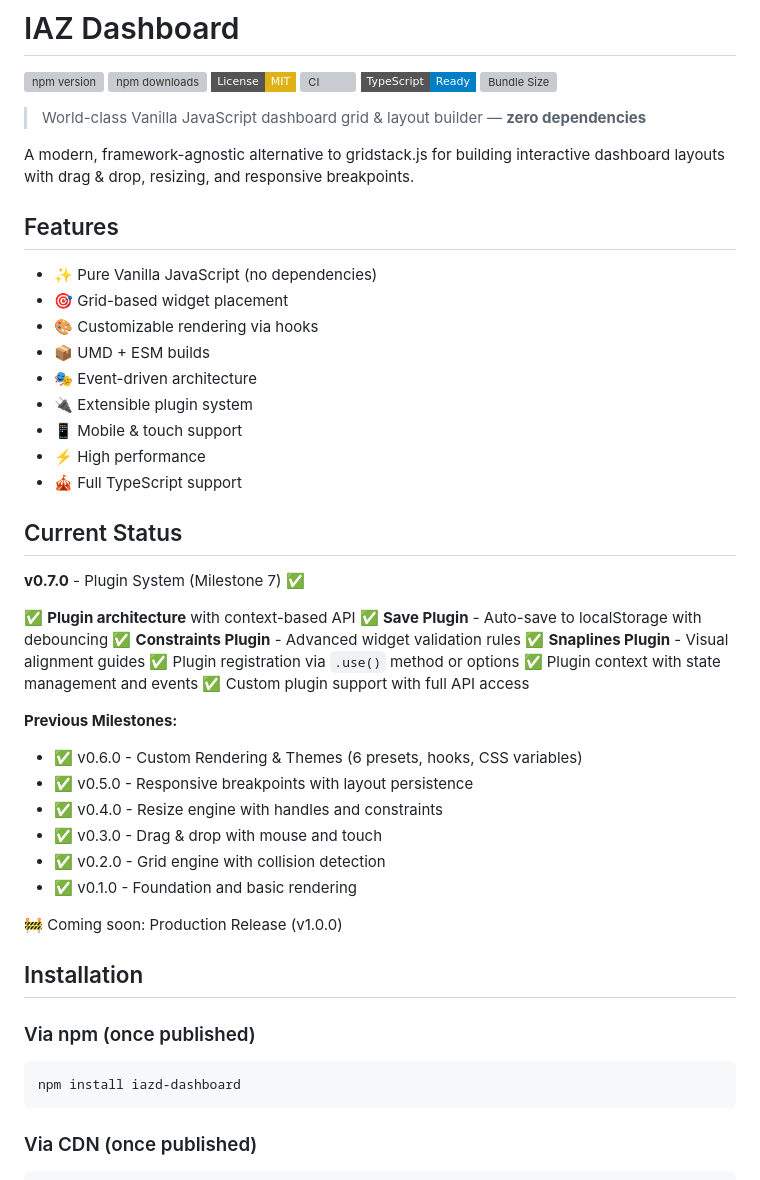
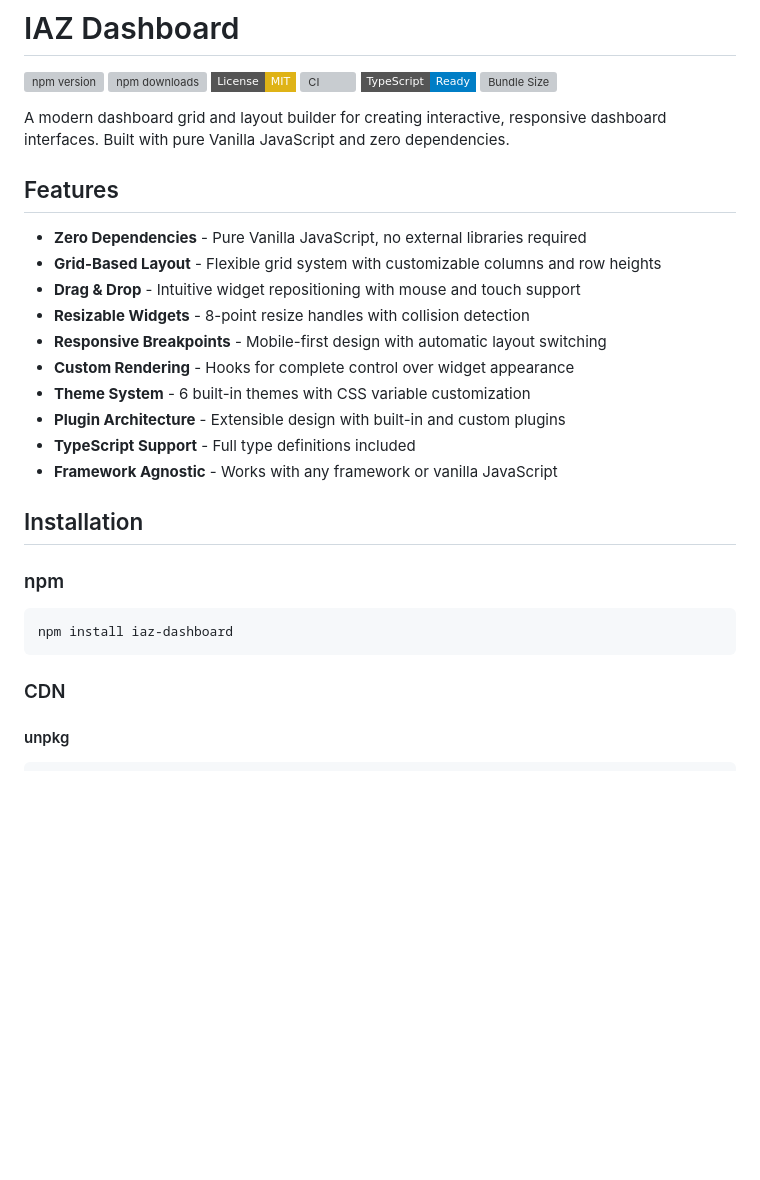
Before and after one commit to yi00it/iaz-dashboard, a Markdown page: README.md, the part around the change printed below. Drawn GitHub-style; badges without logos; blank space fills up the shorter version; grey boxes are pictures that could not be loaded.

````diff
--- a/README.md
+++ b/README.md
@@ -7,52 +7,30 @@
 [![TypeScript](https://img.shields.io/badge/TypeScript-Ready-blue.svg?style=flat-square)](https://www.typescriptlang.org/)
 [![Bundle Size](https://img.shields.io/bundlephobia/minzip/iaz-dashboard?style=flat-square)](https://bundlephobia.com/package/iaz-dashboard)
 
-> World-class Vanilla JavaScript dashboard grid & layout builder — **zero dependencies**
-
-A modern, framework-agnostic alternative to gridstack.js for building interactive dashboard layouts with drag & drop, resizing, and responsive breakpoints.
+A modern dashboard grid and layout builder for creating interactive, responsive dashboard interfaces. Built with pure Vanilla JavaScript and zero dependencies.
 
 ## Features
 
-- ✨ Pure Vanilla JavaScript (no dependencies)
-- 🎯 Grid-based widget placement
-- 🎨 Customizable rendering via hooks
-- 📦 UMD + ESM builds
-- 🎭 Event-driven architecture
-- 🔌 Extensible plugin system
-- 📱 Mobile & touch support
-- ⚡ High performance
-- 🎪 Full TypeScript support
-
-## Current Status
-
-**v0.7.0** - Plugin System (Milestone 7) ✅
-
-✅ **Plugin architecture** with context-based API
-✅ **Save Plugin** - Auto-save to localStorage with debouncing
-✅ **Constraints Plugin** - Advanced widget validation rules
-✅ **Snaplines Plugin** - Visual alignment guides
-✅ Plugin registration via `.use()` method or options
-✅ Plugin context with state management and events
-✅ Custom plugin support with full API access
-
-**Previous Milestones:**
-- ✅ v0.6.0 - Custom Rendering & Themes (6 presets, hooks, CSS variables)
-- ✅ v0.5.0 - Responsive breakpoints with layout persistence
-- ✅ v0.4.0 - Resize engine with handles and constraints
-- ✅ v0.3.0 - Drag & drop with mouse and touch
-- ✅ v0.2.0 - Grid engine with collision detection
-- ✅ v0.1.0 - Foundation and basic rendering
-
-🚧 Coming soon: Production Release (v1.0.0)
+- **Zero Dependencies** - Pure Vanilla JavaScript, no external libraries required
+- **Grid-Based Layout** - Flexible grid system with customizable columns and row heights
+- **Drag & Drop** - Intuitive widget repositioning with mouse and touch support
+- **Resizable Widgets** - 8-point resize handles with collision detection
+- **Responsive Breakpoints** - Mobile-first design with automatic layout switching
+- **Custom Rendering** - Hooks for complete control over widget appearance
+- **Theme System** - 6 built-in themes with CSS variable customization
+- **Plugin Architecture** - Extensible design with built-in and custom plugins
+- **TypeScript Support** - Full type definitions included
+- **Framework Agnostic** - Works with any framework or vanilla JavaScript
 
 ## Installation
 
-### Via npm (once published)
+### npm
 
 ```bash
-npm install iazd-dashboard
+npm install iaz-dashboard
 ```
 
-### Via CDN (once published)
+### CDN
 
+#### unpkg
 ```html
````
Also changed, not shown: other parts of README.md (+130 -249 lines).
